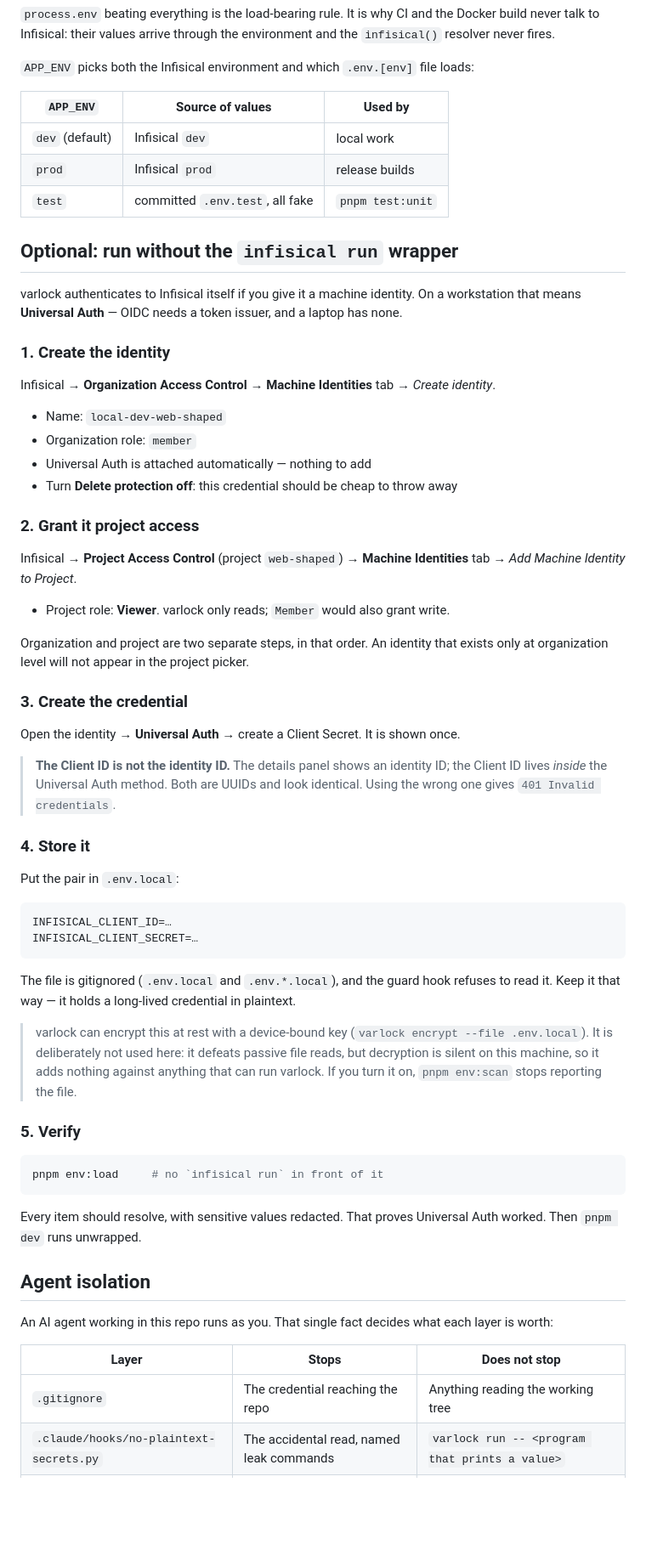
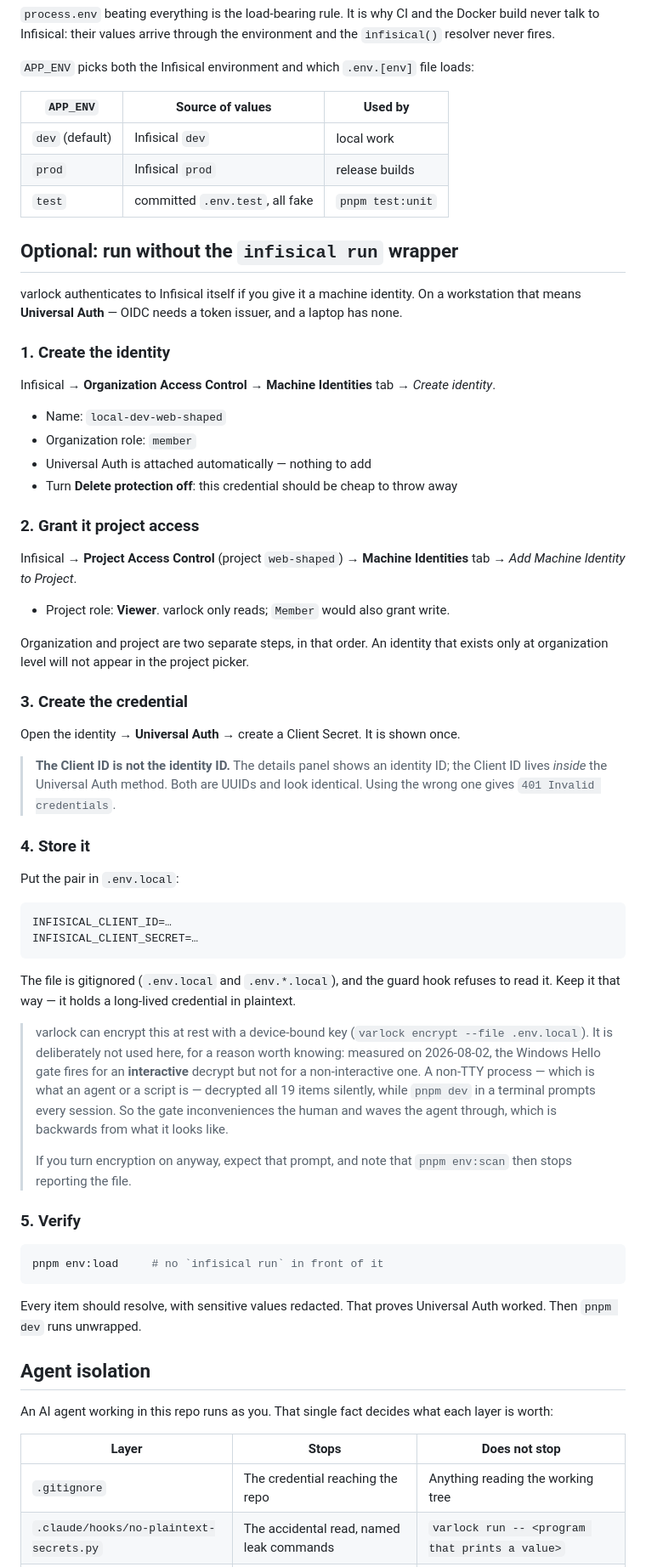
Before and after one commit to felix-berlin/webshaped-blog-astro, a Markdown page: docs/ENVIRONMENT.md, the part around one of its changes. Shown at 85% size. Drawn GitHub-style; blank space fills up the shorter version.

Commit message:
docs(security): the biometric gate skips non-interactive decrypts
Corrects a claim I got backwards. 'Decryption is silent here' came from running
varlock through a non-TTY tool call; a terminal gets a Windows Hello prompt on
every session. Both observations are real, and together they say something more
useful than either alone: the gate fires for interactive decrypts and lets
scripts and agents through silently.

So it protects against the human at the keyboard and not against the thing the
encryption was being considered for. Written down where the decision is made, so
the next person weighing it sees the measurement rather than the docs' promise.

Co-Authored-By: Claude Opus 5 (1M context) <noreply@anthropic.com>

```diff
--- a/docs/ENVIRONMENT.md
+++ b/docs/ENVIRONMENT.md
@@ -29,11 +29,11 @@ and the `infisical()` resolver never fires.
 
 `APP_ENV` picks both the Infisical environment and which `.env.[env]` file loads:
 
-| `APP_ENV` | Source of values | Used by |
-| --------- | ------------------------------------ | ----------------------- |
-| `dev` (default) | Infisical `dev` | local work |
-| `prod` | Infisical `prod` | release builds |
-| `test` | committed `.env.test`, all fake | `pnpm test:unit` |
+| `APP_ENV`       | Source of values                | Used by          |
+| --------------- | ------------------------------- | ---------------- |
+| `dev` (default) | Infisical `dev`                 | local work       |
+| `prod`          | Infisical `prod`                | release builds   |
+| `test`          | committed `.env.test`, all fake | `pnpm test:unit` |
 
 ## Optional: run without the `infisical run` wrapper
 
@@ -44,7 +44,7 @@ laptop has none.
 ### 1. Create the identity
 
 Infisical → **Organization Access Control** → **Machine Identities** tab →
-*Create identity*.
+_Create identity_.
 
 - Name: `local-dev-web-shaped`
 - Organization role: `member`
@@ -54,7 +54,7 @@ Infisical → **Organization Access Control** → **Machine Identities** tab →
 ### 2. Grant it project access
 
 Infisical → **Project Access Control** (project `web-shaped`) → **Machine
-Identities** tab → *Add Machine Identity to Project*.
+Identities** tab → _Add Machine Identity to Project_.
 
 - Project role: **Viewer**. varlock only reads; `Member` would also grant write.
 
@@ -67,7 +67,7 @@ Open the identity → **Universal Auth** → create a Client Secret. It is shown
 once.
 
 > **The Client ID is not the identity ID.** The details panel shows an identity
-> ID; the Client ID lives *inside* the Universal Auth method. Both are UUIDs and
+> ID; the Client ID lives _inside_ the Universal Auth method. Both are UUIDs and
 > look identical. Using the wrong one gives `401 Invalid credentials`.
 
 ### 4. Store it
@@ -84,10 +84,15 @@ refuses to read it. Keep it that way — it holds a long-lived credential in
 plaintext.
 
 > varlock can encrypt this at rest with a device-bound key (`varlock encrypt
-> --file .env.local`). It is deliberately not used here: it defeats passive file
-> reads, but decryption is silent on this machine, so it adds nothing against
-> anything that can run varlock. If you turn it on, `pnpm env:scan` stops
-> reporting the file.
+> --file .env.local`). It is deliberately not used here, for a reason worth
+> knowing: measured on 2026-08-02, the Windows Hello gate fires for an
+> **interactive** decrypt but not for a non-interactive one. A non-TTY process —
+> which is what an agent or a script is — decrypted all 19 items silently, while
+> `pnpm dev` in a terminal prompts every session. So the gate inconveniences the
+> human and waves the agent through, which is backwards from what it looks like.
+>
+> If you turn encryption on anyway, expect that prompt, and note that
+> `pnpm env:scan` then stops reporting the file.
 
 ### 5. Verify
 
@@ -103,7 +108,7 @@ Auth worked. Then `pnpm dev` runs unwrapped.
 An AI agent working in this repo runs as you. That single fact decides what each
 layer is worth:
 
-| Layer | Stops | Does not stop |
+| Layer                                   | Stops                                    | Does not stop                                  |
 | --------------------------------------- | ---------------------------------------- | ---------------------------------------------- |
-| `.gitignore` | The credential reaching the repo | Anything reading the working tree |
+| `.gitignore`                            | The credential reaching the repo         | Anything reading the working tree              |
 | `.claude/hooks/no-plaintext-secrets.py` | The accidental read, named leak commands | `varlock run -- <program that prints a value>` |
```
Also changed, not shown: other parts of docs/ENVIRONMENT.md (+12 -12 lines), CLAUDE.md (+1 -1 lines).
